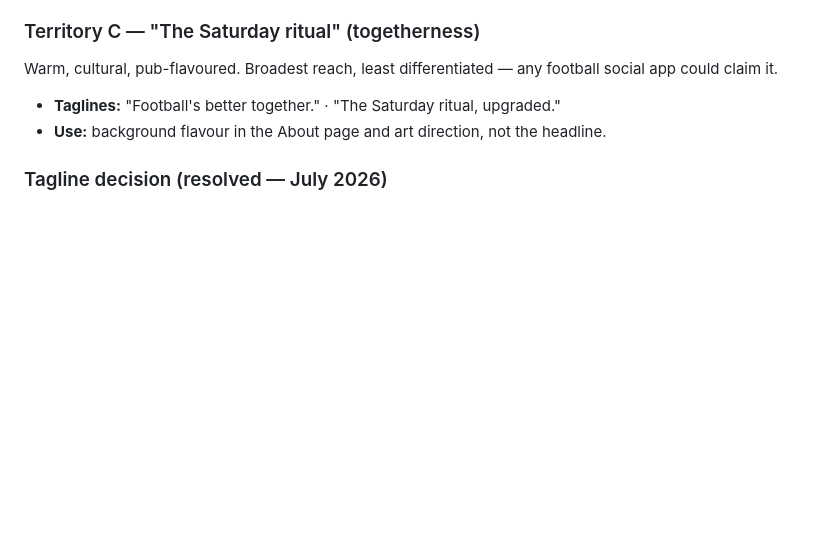
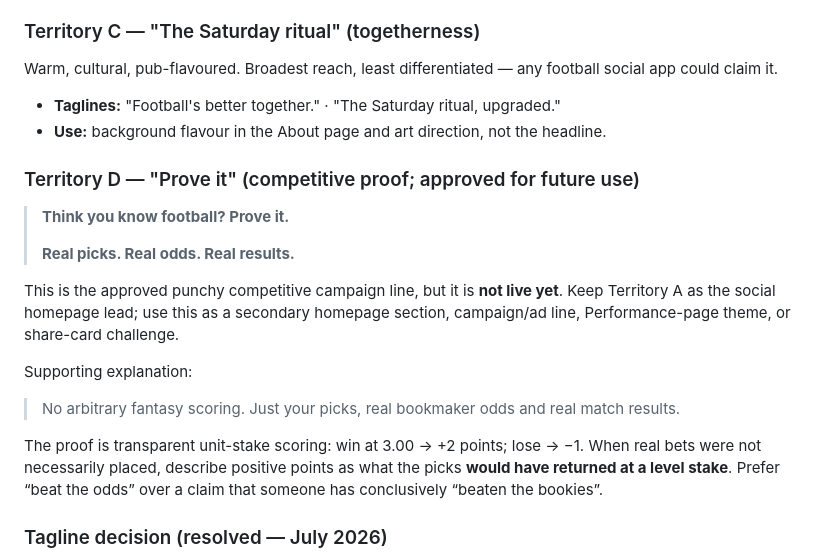
Before and after one commit to DanScreen/the-syndicate, a Markdown page: docs/MARKETING_BRIEF.md, the part around the change. Drawn GitHub-style; blank space fills up the shorter version.

Commit message:
Record competitive proof messaging
Co-authored-by: Cursor <cursoragent@cursor.com>

```diff
--- a/docs/MARKETING_BRIEF.md
+++ b/docs/MARKETING_BRIEF.md
@@ -50,6 +50,25 @@ Warm, cultural, pub-flavoured. Broadest reach, least differentiated — any foot
 
 - **Taglines:** "Football's better together." · "The Saturday ritual, upgraded."
 - **Use:** background flavour in the About page and art direction, not the headline.
+
+### Territory D — "Prove it" (competitive proof; approved for future use)
+
+> **Think you know football? Prove it.**
+>
+> **Real picks. Real odds. Real results.**
+
+This is the approved punchy competitive campaign line, but it is **not live yet**.
+Keep Territory A as the social homepage lead; use this as a secondary homepage
+section, campaign/ad line, Performance-page theme, or share-card challenge.
+
+Supporting explanation:
+
+> No arbitrary fantasy scoring. Just your picks, real bookmaker odds and real match results.
+
+The proof is transparent unit-stake scoring: win at 3.00 → +2 points; lose → −1.
+When real bets were not necessarily placed, describe positive points as what the
+picks **would have returned at a level stake**. Prefer “beat the odds” over a
+claim that someone has conclusively “beaten the bookies”.
 
 ### Tagline decision (resolved — July 2026)
 
```
Also changed, not shown: docs/ROADMAP.md (+1 -0 lines).
